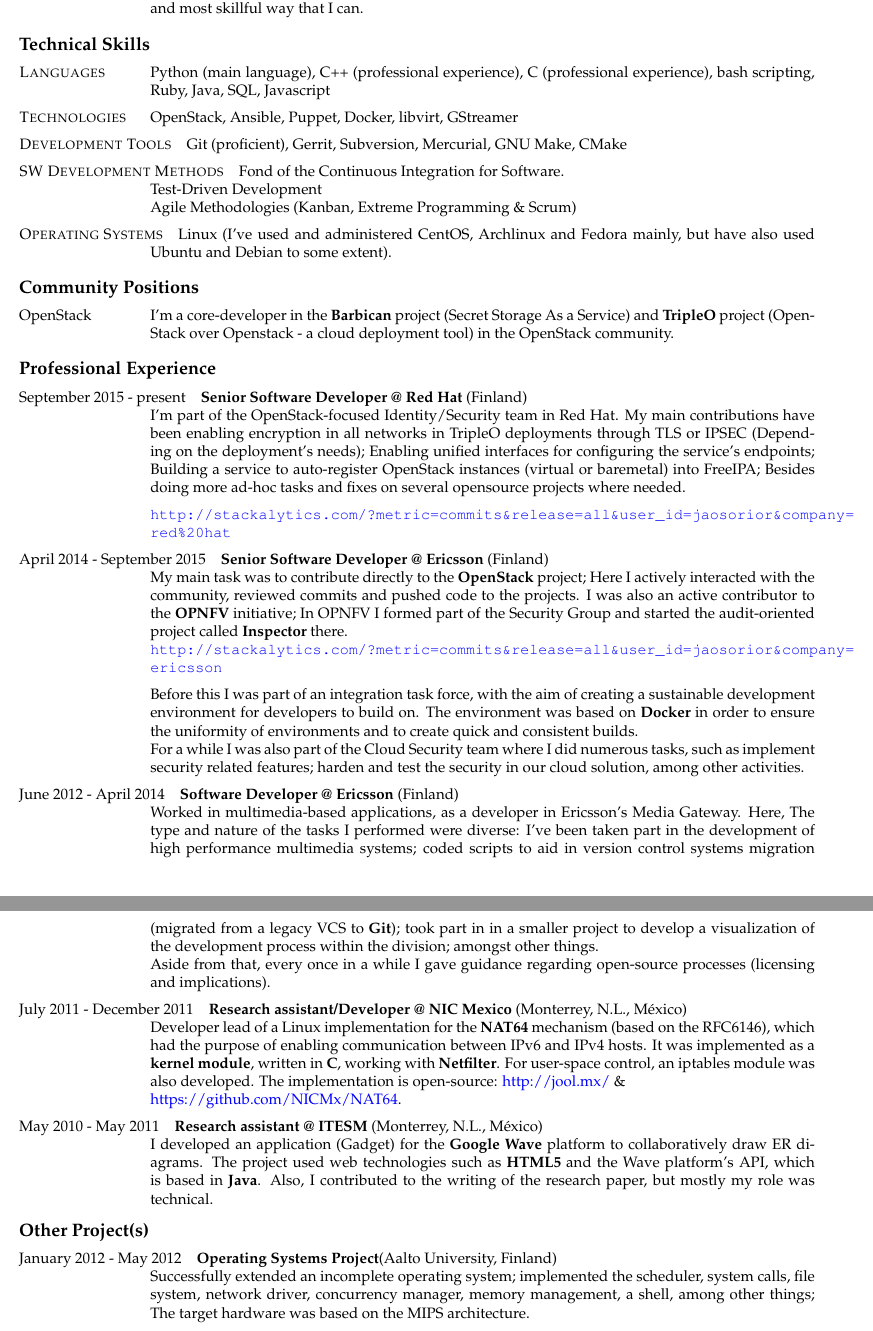
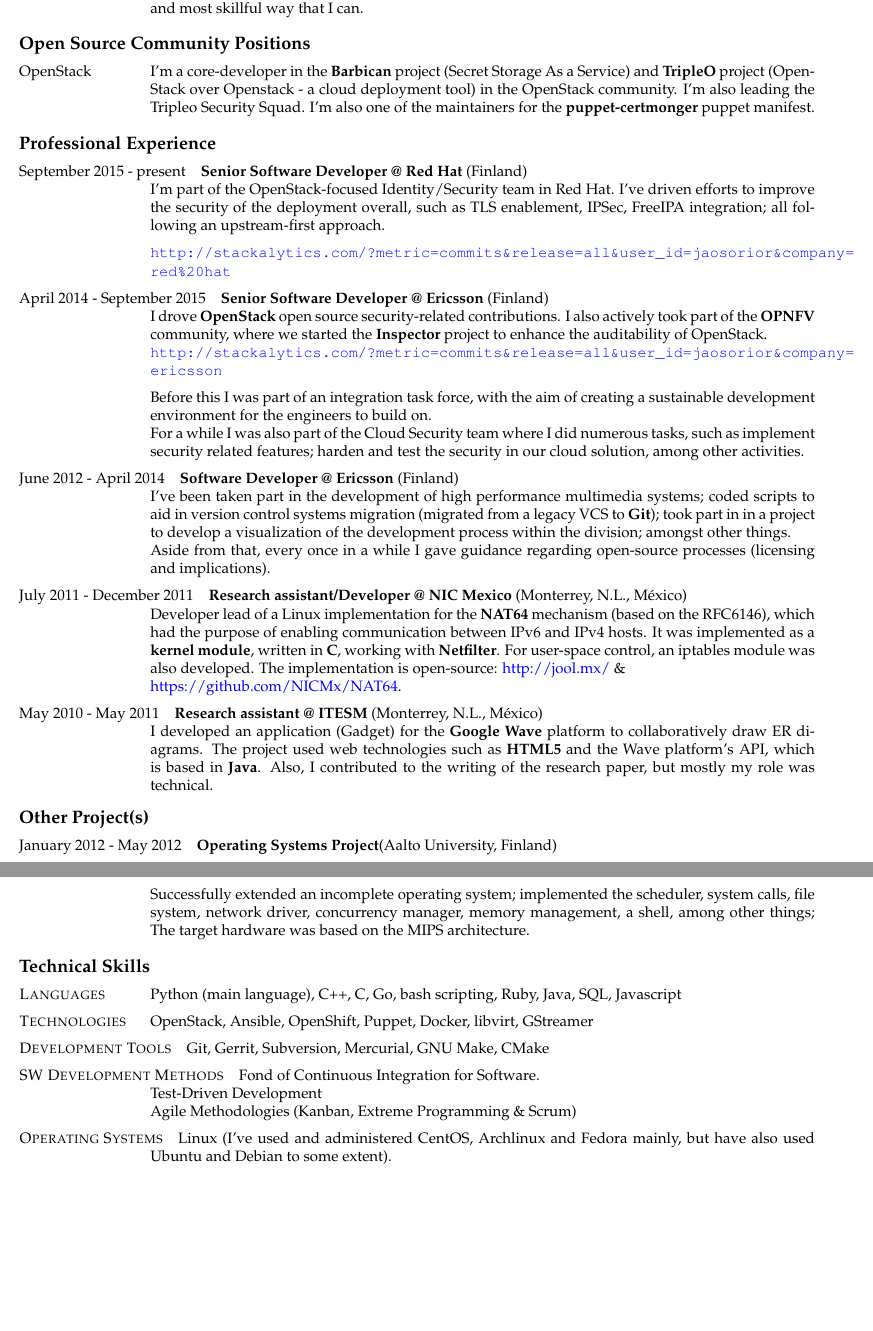
Before and after one commit to JAORMX/CV, a LaTeX CV (CurriculumEN.tex): two parts of pages 1 and 2 of 2, joined at a grey line, cut so that both start at the same text, the shorter picture padded with empty space. Compiled offline with pdfLaTeX.

Commit message:
Update CV
* Changed order of skills
* Rephrased the job experience sections

```diff
--- a/CurriculumEN.tex
+++ b/CurriculumEN.tex
@@ -33,65 +33,40 @@
 	\end{cvlist}
 
 
-	\begin{cvlist}{Technical Skills}
-			\item [\textsc{Languages}]
-                Python (main language), C++ (professional experience), C
-                (professional experience), bash scripting, Ruby, Java, SQL,
-                Javascript
-			\item [\textsc{Technologies}]
-                OpenStack, Ansible, Puppet, Docker, libvirt, GStreamer
-			\item [\textsc{Development Tools}]
-                Git (proficient), Gerrit, Subversion, Mercurial, GNU Make, CMake
-			\item [\textsc{SW Development Methods}]
-				Fond of the Continuous Integration for Software.\\
-                Test-Driven Development\\
-                Agile Methodologies (Kanban, Extreme Programming \& Scrum)
-			\item [\textsc{Operating Systems}]
-                Linux (I've used and administered CentOS, Archlinux and Fedora
-                mainly, but have also used Ubuntu and Debian to some extent).
-	\end{cvlist}
-
-    \begin{cvlist}{Community Positions}
+    \begin{cvlist}{Open Source Community Positions}
 		\item [OpenStack]
             I'm a core-developer in the \textbf{Barbican} project (Secret
             Storage As a Service) and \textbf{TripleO} project (OpenStack
             over Openstack - a cloud deployment tool) in the OpenStack
-            community.
+            community. I'm also leading the Tripleo Security Squad. I'm also
+            one of the maintainers for the \textbf{puppet-certmonger} puppet
+            manifest.
 	\end{cvlist}
 
 	\begin{cvlist}{Professional Experience}
 		\item [September 2015 - present]
             \textbf{Senior Software Developer @ Red Hat} (Finland)\\
             I'm part of the OpenStack-focused Identity/Security team in Red
-            Hat. My main contributions have been enabling encryption in all
-            networks in TripleO deployments through TLS or IPSEC (Depending on
-            the deployment's needs); Enabling unified interfaces for
-            configuring the service's endpoints; Building a service to
-            auto-register OpenStack instances (virtual or baremetal) into
-            FreeIPA; Besides doing more ad-hoc tasks and fixes on several
-            opensource projects where needed.
+            Hat. I've driven efforts to improve the security of the deployment
+            overall, such as TLS enablement, IPSec, FreeIPA integration; all
+            following an upstream-first approach.
 
             \href{http://stackalytics.com/?metric=commits&release=all&user_id=jaosorior&company=red\%20hat}
             {\url{http://stackalytics.com/?metric=commits&release=all&user_id=jaosorior&company=red\%20hat}}
 
 		\item [April 2014 - September 2015]
             \textbf{Senior Software Developer @ Ericsson} (Finland)\\
-            My main task was to contribute directly to the
-            \textbf{OpenStack} project; Here I actively interacted with the
-            community, reviewed commits and pushed code to the projects.
-            I was also an active contributor to the \textbf{OPNFV}
-            initiative; In OPNFV I formed part of the Security Group and
-            started the audit-oriented project called \textbf{Inspector}
-            there.\\
+            I drove \textbf{OpenStack} open source security-related
+            contributions. I also actively took part of the \textbf{OPNFV}
+            community, where we started the \textbf{Inspector} project to
+            enhance the auditability of OpenStack. \\
 
             \href{http://stackalytics.com/?metric=commits&release=all&user_id=jaosorior&company=ericsson}
             {\url{http://stackalytics.com/?metric=commits&release=all&user_id=jaosorior&company=ericsson}}
 
             Before this I was part of an integration task force, with the
             aim of creating a sustainable development environment for
-            developers to build on. The environment was based on
-            \textbf{Docker} in order to ensure the uniformity of
-            environments and to create quick and consistent builds.\\
+            the engineers to build on.\\
 
             For a while I was also part of the Cloud Security team where
             I did numerous tasks, such as implement security related
@@ -100,14 +75,11 @@
 
 		\item [June 2012 - April 2014]
             \textbf{Software Developer @ Ericsson} (Finland)\\
-            Worked in multimedia-based applications, as a developer in
-            Ericsson's Media Gateway. Here, The type and nature of the
-            tasks I performed were diverse: I've been taken part in the
-            development of high performance multimedia systems; coded
-            scripts to aid in version control systems migration (migrated
-            from a legacy VCS to \textbf{Git}); took part in in a smaller
-            project to develop a visualization of the development process
-            within the division; amongst other things.\\
+            I've been taken part in the development of high performance
+            multimedia systems; coded scripts to aid in version control
+            systems migration (migrated from a legacy VCS to \textbf{Git});
+            took part in in a project to develop a visualization of the
+            development process within the division; amongst other things.\\
 
             Aside from that, every once in a while I gave guidance
             regarding open-source processes (licensing and implications).
@@ -142,6 +114,23 @@
             the scheduler, system calls, file system, network driver,
             concurrency manager, memory management, a shell, among other
             things; The target hardware was based on the MIPS architecture.
+	\end{cvlist}
+
+	\begin{cvlist}{Technical Skills}
+			\item [\textsc{Languages}]
+                Python (main language), C++, C, Go, bash scripting, Ruby, Java,
+                SQL, Javascript
+			\item [\textsc{Technologies}]
+                OpenStack, Ansible, OpenShift, Puppet, Docker, libvirt, GStreamer
+			\item [\textsc{Development Tools}]
+                Git, Gerrit, Subversion, Mercurial, GNU Make, CMake
+			\item [\textsc{SW Development Methods}]
+				Fond of Continuous Integration for Software.\\
+                Test-Driven Development\\
+                Agile Methodologies (Kanban, Extreme Programming \& Scrum)
+			\item [\textsc{Operating Systems}]
+                Linux (I've used and administered CentOS, Archlinux and Fedora
+                mainly, but have also used Ubuntu and Debian to some extent).
 	\end{cvlist}
 
 	\begin{cvlist}{Education}
```
